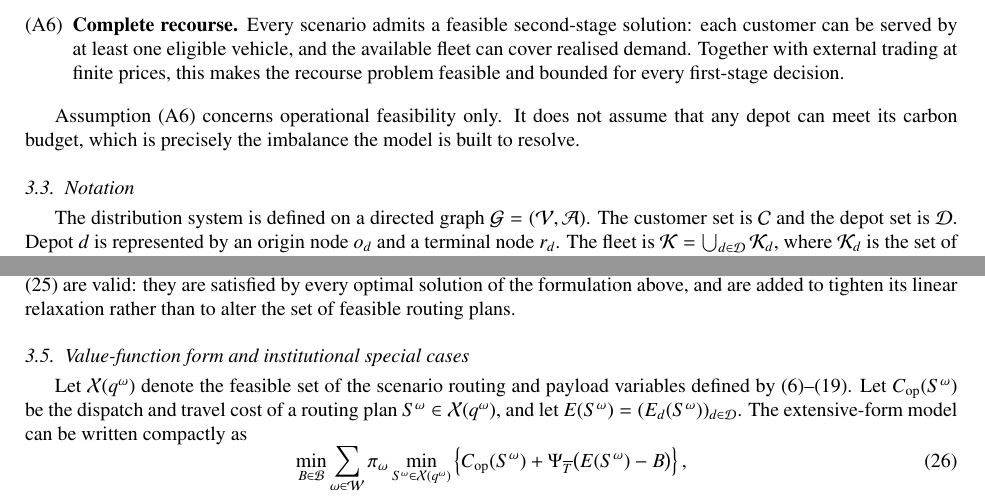
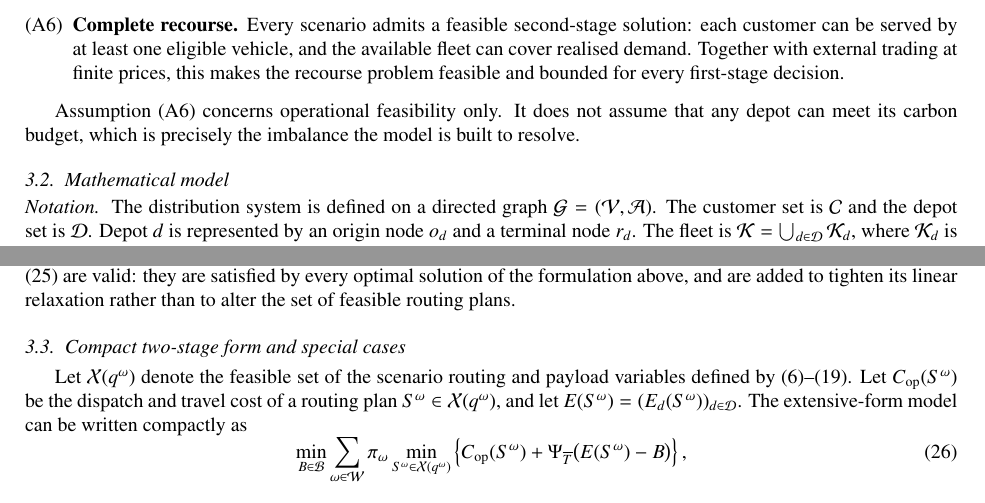
Before and after one commit to ninahug/CBAR-MDVRP, a LaTeX paper (t-mdvrp_CBAR_PPBRC_public_benchmark_protocol.tex): two parts of pages 6 and 10 of 32, joined at a grey line, cut so that both start at the same text. Compiled offline with pdfLaTeX.

Commit message:
Consolidate Section 3 into three subsections
Merges problem description with assumptions, and notation with the
deterministic-equivalent formulation, so the section reads as description,
model, and reformulation rather than five short pieces. The assumption list,
the notation table and the formulation are retained in full and demoted to
paragraph headings within their parent subsections.

Renames "Value-function form and institutional special cases" to "Compact
two-stage form and special cases": the section restates the model compactly
using the recourse value function and then identifies the independent,
networked and pooled regimes together with the cases in which the allocation
decision degenerates, and the new title says that without requiring the
reader to already know what a value-function form is.

subsec:mathematical_formulation is carried onto the merged subsection because
two later sections reference it; the other four subsection labels were
unreferenced. Clean build, no undefined references.

```diff
--- a/t-mdvrp_CBAR_PPBRC_public_benchmark_protocol.tex
+++ b/t-mdvrp_CBAR_PPBRC_public_benchmark_protocol.tex
@@ -502,8 +500,10 @@ Assumption (A6) concerns operational feasibility only. It does not assume that
 any depot can meet its carbon budget, which is precisely the imbalance the
 model is built to resolve.
 
-\subsection{Notation}
-\label{subsec:notation}
+\subsection{Mathematical model}
+\label{subsec:mathematical_formulation}
+
+\paragraph{Notation}
 
 The distribution system is defined on a directed graph
 $\mathcal G=(\mathcal V,\mathcal A)$.  The customer set is $\mathcal C$ and the
@@ -873,7 +872,7 @@ they are satisfied by every optimal solution of the formulation above, and
 are added to tighten its linear relaxation rather than to alter the set of
 feasible routing plans.
 
-\subsection{Value-function form and institutional special cases}
+\subsection{Compact two-stage form and special cases}
 \label{subsec:model_interpretation}
 
 Let $\mathcal X(q^\omega)$ denote the feasible set of the scenario routing and
```
Also changed, not shown: t-mdvrp_CBAR_PPBRC_public_benchmark_protocol.tex (9 more changed lines).
